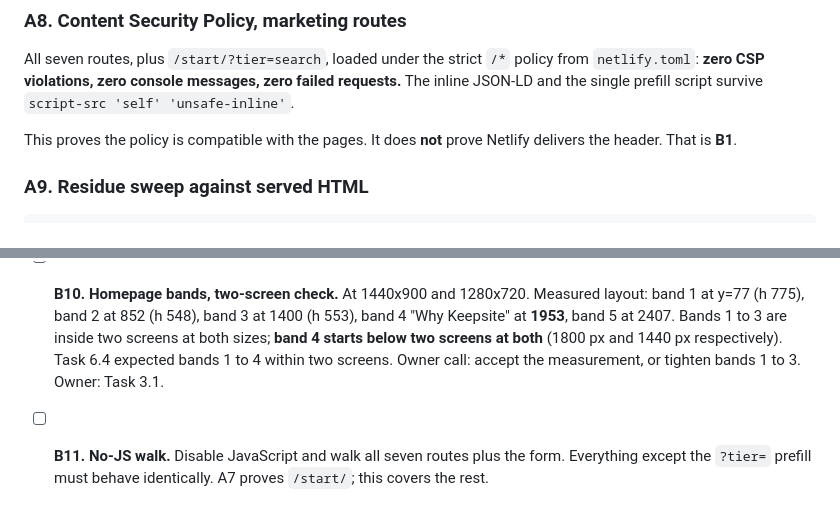
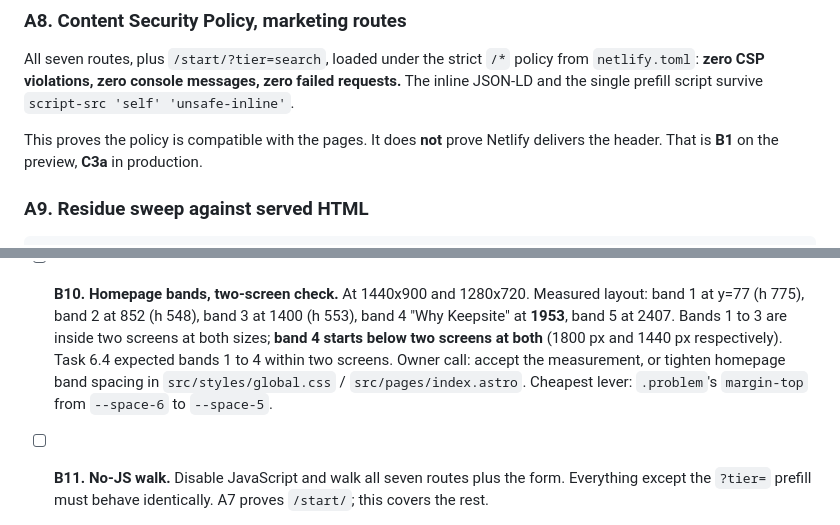
Before and after one commit to keepsitemedia/keepsite, a Markdown page: docs/launch-acceptance.md, 2 parts joined by grey strips. Rendered like a GitHub page.

```diff
--- a/docs/launch-acceptance.md
+++ b/docs/launch-acceptance.md
@@ -182,7 +184,8 @@ inline JSON-LD and the single prefill script survive `script-src 'self'
 'unsafe-inline'`.
 
 This proves the policy is compatible with the pages. It does **not** prove
-Netlify delivers the header. That is **B1**.
+Netlify delivers the header. That is **B1** on the preview, **C3a** in
+production.
 
 ### A9. Residue sweep against served HTML
 
@@ -287,8 +297,9 @@ merges the nine items Task 6.4 left open.
   1400 (h 553), band 4 "Why Keepsite" at **1953**, band 5 at 2407. Bands 1 to 3
   are inside two screens at both sizes; **band 4 starts below two screens at
   both** (1800 px and 1440 px respectively). Task 6.4 expected bands 1 to 4
-  within two screens. Owner call: accept the measurement, or tighten bands 1 to
-  3. Owner: Task 3.1.
+  within two screens. Owner call: accept the measurement, or tighten homepage
+  band spacing in `src/styles/global.css` / `src/pages/index.astro`. Cheapest
+  lever: `.problem`'s `margin-top` from `--space-6` to `--space-5`.
 
 - [ ] **B11. No-JS walk.** Disable JavaScript and walk all seven routes plus the
   form. Everything except the `?tier=` prefill must behave identically. A7 proves
```
Also changed, not shown: other parts of docs/launch-acceptance.md (+61 -35 lines).
